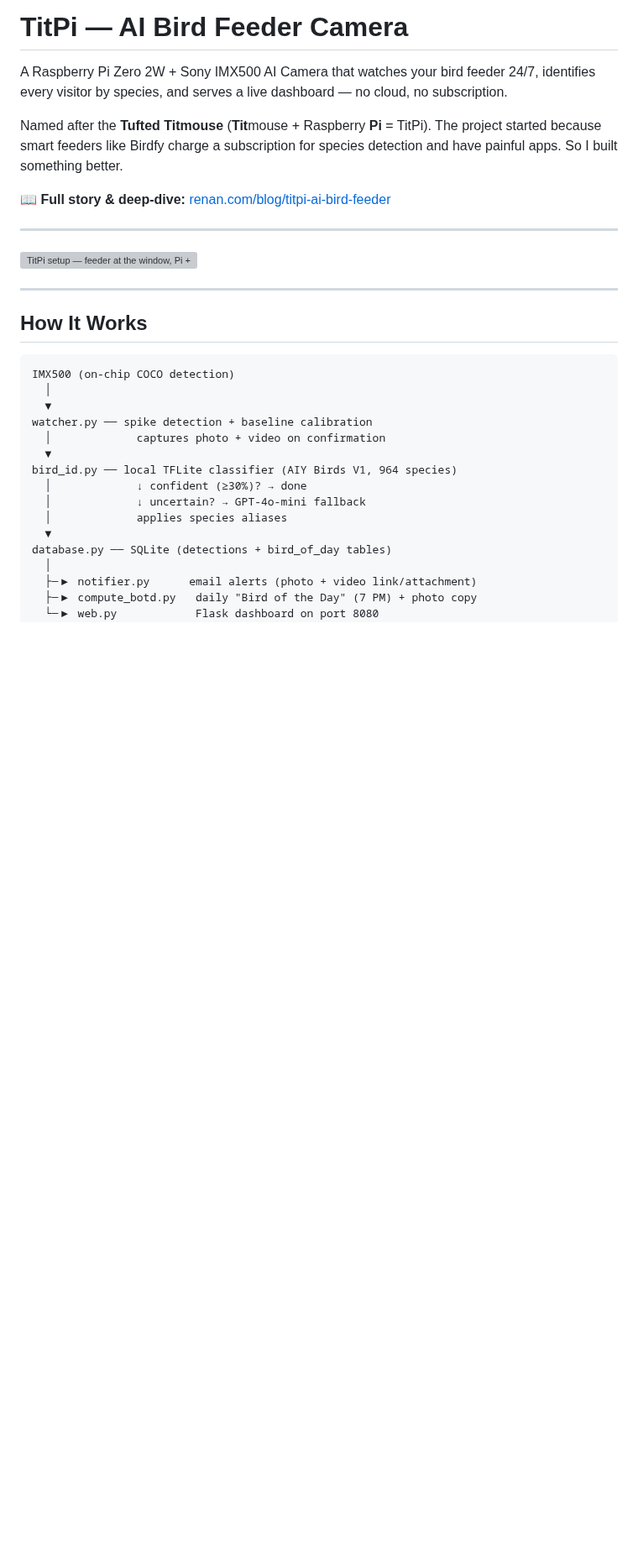
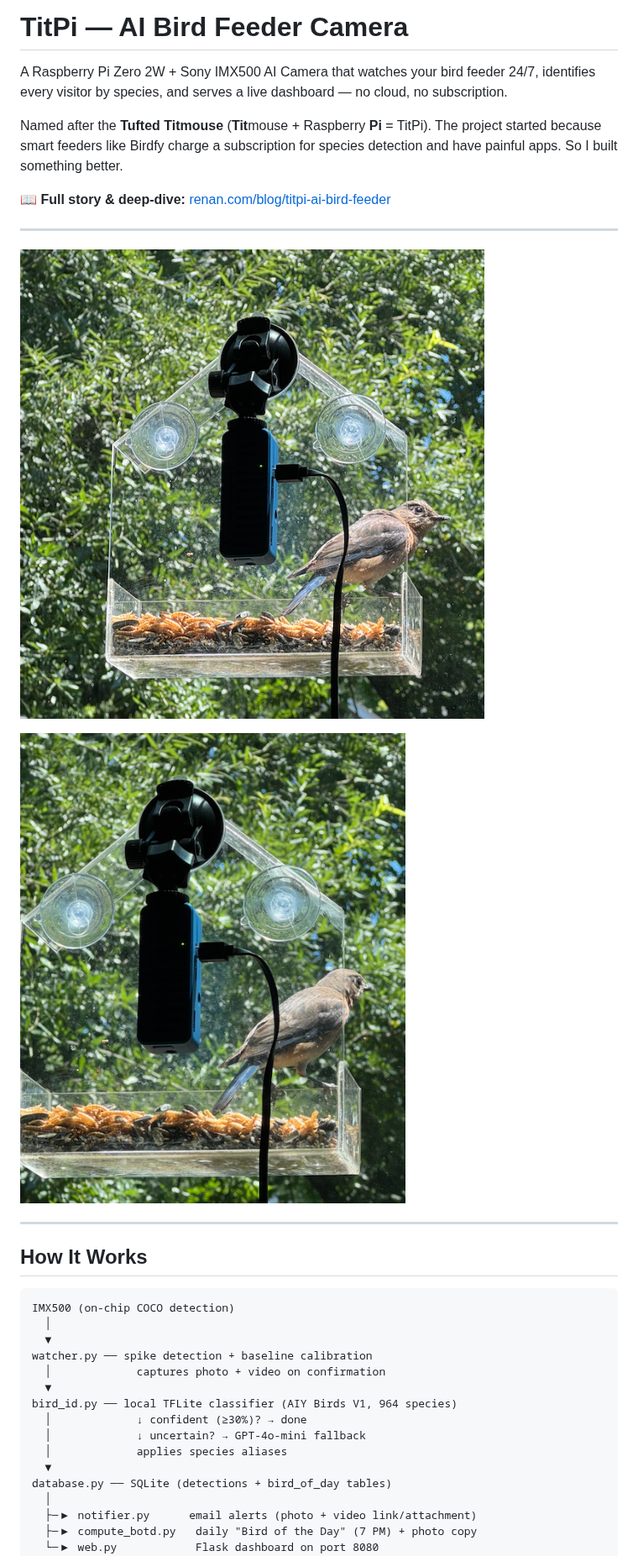
Before and after one commit to renanfernandes/titpi, a Markdown page: README.md, the part around one of its changes. Shown at 84% size. GitHub-like rendering; pictures changed too: images/setup.jpg (added), images/setup2.jpg (added); blank space fills up the shorter version; grey boxes are pictures that could not be loaded.

```diff
--- a/README.md
+++ b/README.md
@@ -8,7 +8,9 @@ Named after the **Tufted Titmouse** (**Tit**mouse + Raspberry **Pi** = TitPi). T
 
 ---
 
-![TitPi setup — feeder at the window, Pi + AI Camera watching from inside](/images/titpi-setup.jpg)
+![TitPi setup — feeder at the window, Pi + AI Camera watching from inside](images/setup.jpg)
+
+![A Bluebird at the feeder while TitPi monitors from the windowsill](images/setup2.jpg)
 
 ---
 
```
Also changed, not shown: other parts of README.md (+2 -2 lines).
